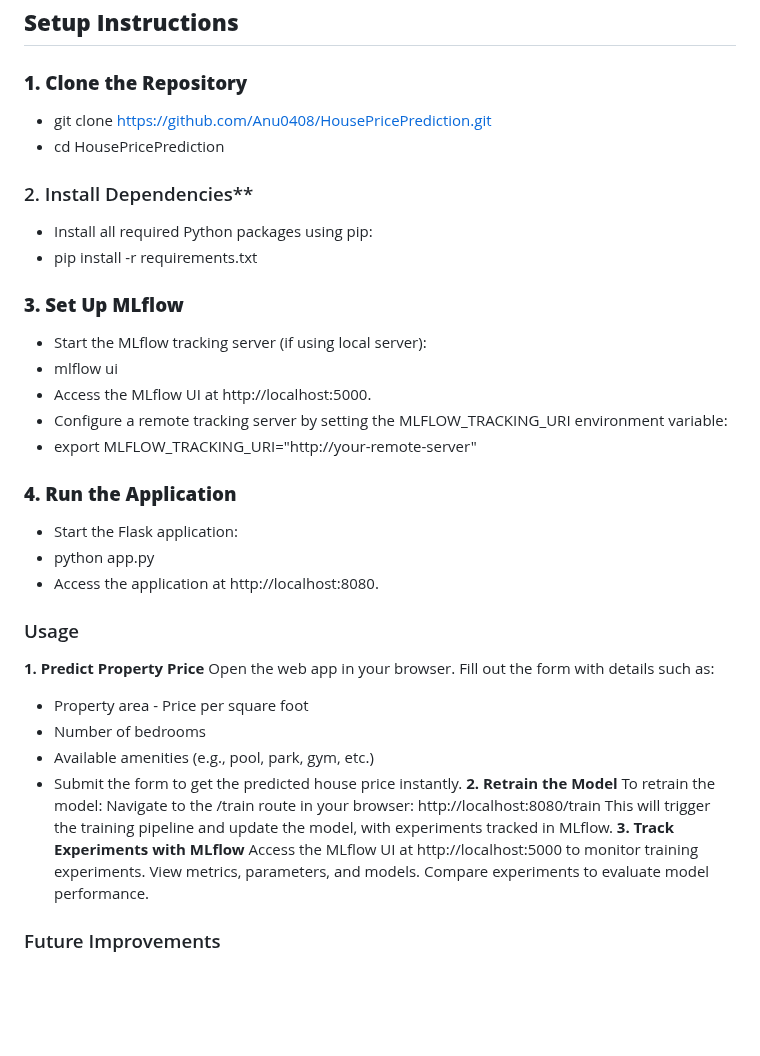
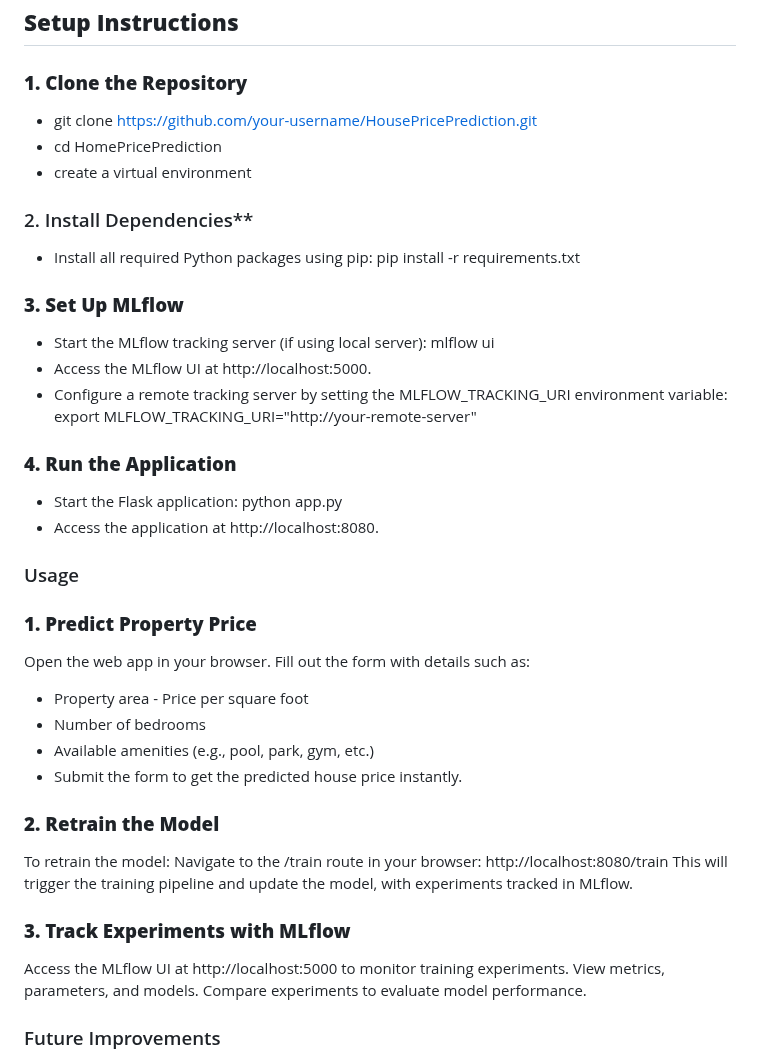
Before and after one commit to Anu0408/Home-Price-Prediction, a Markdown page: README.md, the part around the change. Drawn GitHub-style; blank space fills up the shorter version.

```diff
--- a/README.md
+++ b/README.md
@@ -81,24 +81,21 @@ This project is a **real-time, end-to-end machine learning application** that pr
 ## **Setup Instructions**
 
 ### **1. Clone the Repository**
-- git clone https://github.com/Anu0408/HousePricePrediction.git
-- cd HousePricePrediction
+- git clone https://github.com/your-username/HousePricePrediction.git
+- cd HomePricePrediction
+- create a virtual environment
 ### 2. Install Dependencies**
-- Install all required Python packages using pip:
-- pip install -r requirements.txt
+- Install all required Python packages using pip: pip install -r requirements.txt
 ### **3. Set Up MLflow**
-- Start the MLflow tracking server (if using local server):
-- mlflow ui
+- Start the MLflow tracking server (if using local server): mlflow ui
 - Access the MLflow UI at http://localhost:5000.
-- Configure a remote tracking server by setting the MLFLOW_TRACKING_URI environment variable:
-- export MLFLOW_TRACKING_URI="http://your-remote-server"
+- Configure a remote tracking server by setting the MLFLOW_TRACKING_URI environment variable: export MLFLOW_TRACKING_URI="http://your-remote-server"
 ### **4. Run the Application**
-- Start the Flask application:
-- python app.py
+- Start the Flask application: python app.py
 - Access the application at http://localhost:8080.
 
 ### Usage
-**1. Predict Property Price**
+### **1. Predict Property Price**
 Open the web app in your browser.
 Fill out the form with details such as:
    - Property area
@@ -106,12 +103,12 @@ Fill out the form with details such as:
    - Number of bedrooms
    - Available amenities (e.g., pool, park, gym, etc.)
    - Submit the form to get the predicted house price instantly.
-**2. Retrain the Model**
+### **2. Retrain the Model**
 To retrain the model:
 Navigate to the /train route in your browser:
 http://localhost:8080/train
 This will trigger the training pipeline and update the model, with experiments tracked in MLflow.
-**3. Track Experiments with MLflow**
+### **3. Track Experiments with MLflow**
 Access the MLflow UI at http://localhost:5000 to monitor training experiments.
 View metrics, parameters, and models.
 Compare experiments to evaluate model performance.
```
